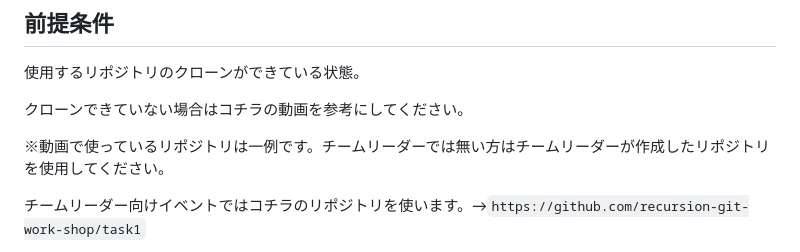
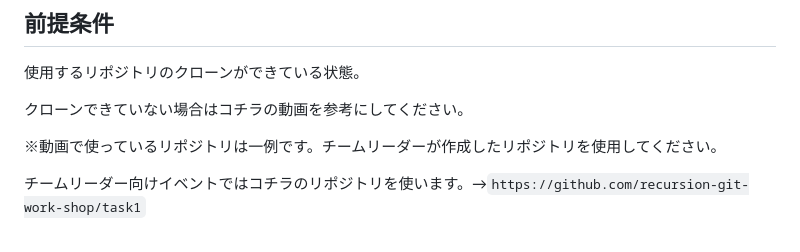
Before and after one commit to teamdev-d/task1, a Markdown page: README.md, the part around the change. GitHub-like rendering.

````diff
--- a/README.md
+++ b/README.md
@@ -6,7 +6,7 @@
 
 クローンできていない場合はコチラの動画を参考にしてください。
 
-※動画で使っているリポジトリは一例です。チームリーダーでは無い方はチームリーダーが作成したリポジトリを使用してください。
+※動画で使っているリポジトリは一例です。チームリーダーが作成したリポジトリを使用してください。
 
 チームリーダー向けイベントではコチラのリポジトリを使います。→```https://github.com/recursion-git-work-shop/task1```
 
````
